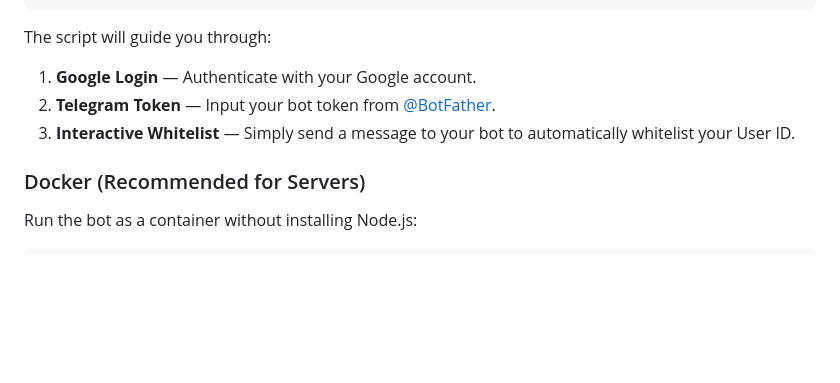
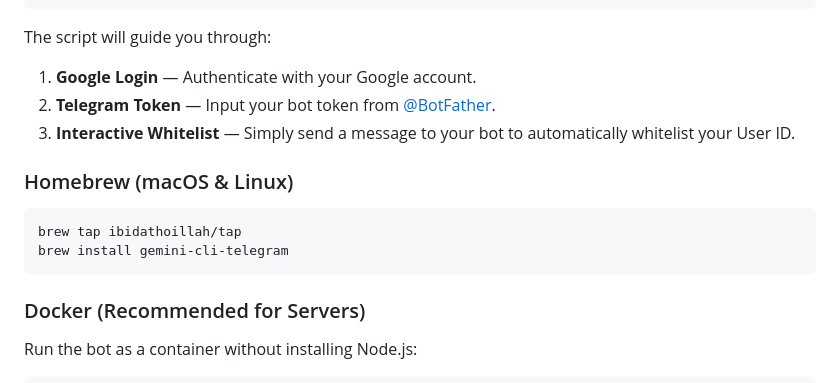
Before and after one commit to qcsunny/gemini-cli-telegram, a Markdown page: README.md, the part around the change. Rendered like a GitHub page; blank space fills up the shorter version.

Commit message:
docs: add homebrew installation instructions

````diff
--- a/README.md
+++ b/README.md
@@ -53,6 +53,13 @@ The script will guide you through:
 1. **Google Login** — Authenticate with your Google account.
 2. **Telegram Token** — Input your bot token from [@BotFather](https://t.me/BotFather).
 3. **Interactive Whitelist** — Simply send a message to your bot to automatically whitelist your User ID.
+
+### Homebrew (macOS & Linux)
+
+```bash
+brew tap ibidathoillah/tap
+brew install gemini-cli-telegram
+```
 
 ### Docker (Recommended for Servers)
 
````
